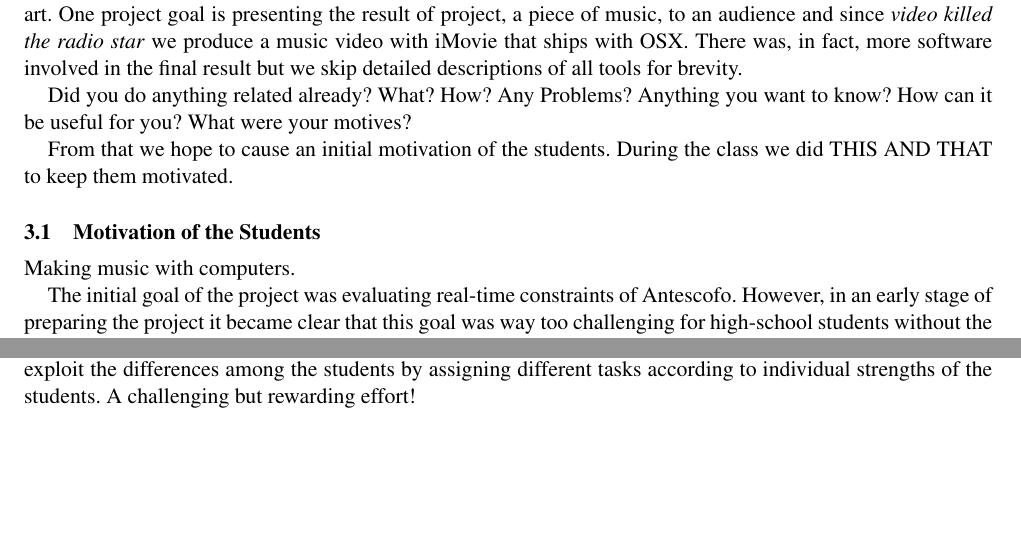
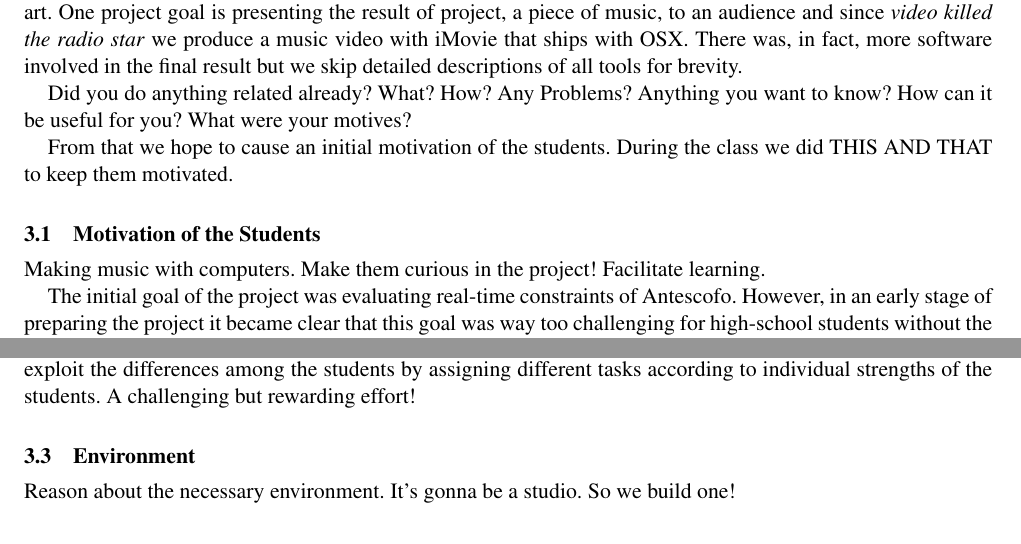
Before and after one commit to maigner/Antescofo-Project, a LaTeX paper (project-description.tex): two parts of page 2 of 5, joined at a grey line, cut so that both start at the same text, the shorter picture padded with empty space. Compiled offline with pdfLaTeX; a missing font is replaced by an installed copy or a similar font.

Commit message:
adding notes regarding the environment

```diff
--- a/project-description.tex
+++ b/project-description.tex
@@ -129,6 +129,9 @@ to keep them motivated.
 \subsection{Motivation of the Students}
 
 Making music with computers.
+Make them curious in the project!
+Facilitate learning.
+
 
 The initial goal of the project was evaluating real-time constraints of
 Antescofo. However, in an early stage of preparing the project it became clear
@@ -184,6 +187,9 @@ Still, as we shall learn from actually doing the project, we could exploit the
 differences among the students by assigning different tasks according to
 individual strengths of the students. A challenging but rewarding effort!
 
+\subsection{Environment}
+
+Reason about the necessary environment. It's gonna be a studio. So we build one!
 
 \section{Tasks}
 
```
